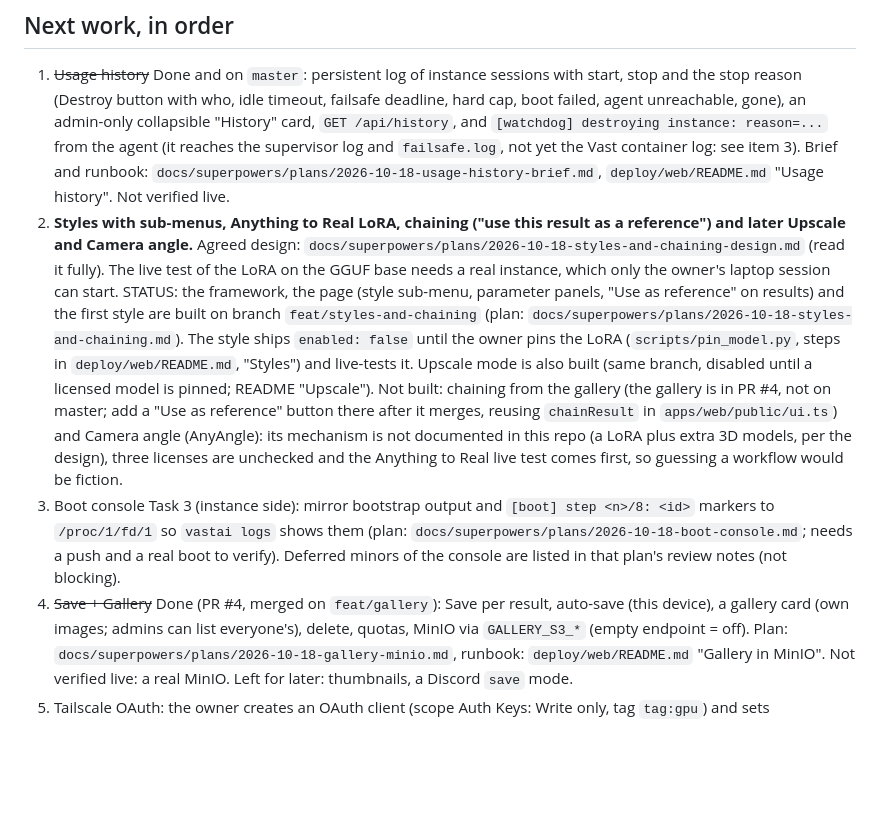
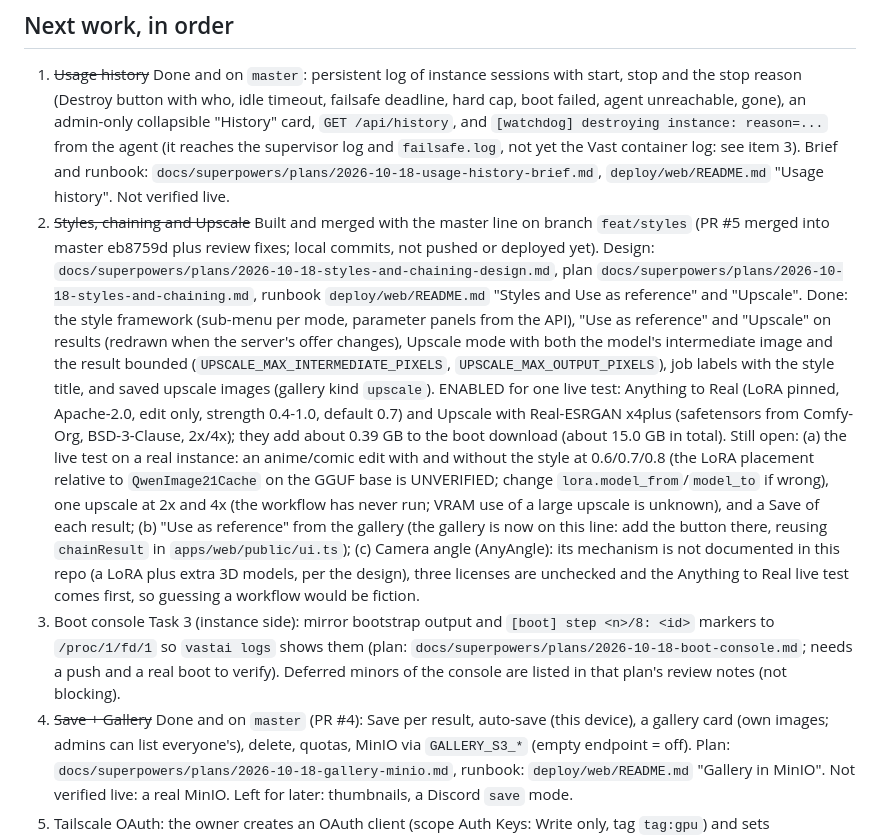
Before and after one commit to adhityan26/vastai-deployment-workflow, a Markdown page: docs/HANDOFF.md, the part around the change. Rendered like a GitHub page; blank space fills up the shorter version.

Commit message:
docs: handoff marks styles, chaining and upscale as merged and enabled for the live test
Co-Authored-By: Claude Sonnet 5.5 <noreply@anthropic.com>

```diff
--- a/docs/HANDOFF.md
+++ b/docs/HANDOFF.md
@@ -27,21 +27,27 @@ ComfyUI `input/` until the instance is destroyed; animated/multi-frame reference
    collapsible "History" card, `GET /api/history`, and `[watchdog] destroying instance: reason=...` from the agent (it
    reaches the supervisor log and `failsafe.log`, not yet the Vast container log: see item 3). Brief and runbook:
    `docs/superpowers/plans/2026-10-18-usage-history-brief.md`, `deploy/web/README.md` "Usage history". Not verified live.
-2. **Styles with sub-menus, Anything to Real LoRA, chaining ("use this result as a reference") and later Upscale and
-   Camera angle.** Agreed design: `docs/superpowers/plans/2026-10-18-styles-and-chaining-design.md` (read it fully).
-   The live test of the LoRA on the GGUF base needs a real instance, which only the owner's laptop session can start.
-   STATUS: the framework, the page (style sub-menu, parameter panels, "Use as reference" on results) and the first style
-   are built on branch `feat/styles-and-chaining` (plan: `docs/superpowers/plans/2026-10-18-styles-and-chaining.md`).
-   The style ships `enabled: false` until the owner pins the LoRA (`scripts/pin_model.py`, steps in
-   `deploy/web/README.md`, "Styles") and live-tests it. Upscale mode is also built (same branch, disabled until a licensed model is pinned; README "Upscale"). Not built:
-   chaining from the gallery (the gallery is in PR #4, not on master; add a "Use as reference" button there after it
-   merges, reusing `chainResult` in `apps/web/public/ui.ts`) and Camera angle (AnyAngle): its mechanism is not
-   documented in this repo (a LoRA plus extra 3D models, per the design), three licenses are unchecked and the
-   Anything to Real live test comes first, so guessing a workflow would be fiction.
+2. ~~Styles, chaining and Upscale~~ Built and merged with the master line on branch `feat/styles` (PR #5 merged into
+   master eb8759d plus review fixes; local commits, not pushed or deployed yet). Design:
+   `docs/superpowers/plans/2026-10-18-styles-and-chaining-design.md`, plan `docs/superpowers/plans/2026-10-18-styles-and-chaining.md`,
+   runbook `deploy/web/README.md` "Styles and Use as reference" and "Upscale". Done: the style framework (sub-menu per
+   mode, parameter panels from the API), "Use as reference" and "Upscale" on results (redrawn when the server's offer
+   changes), Upscale mode with both the model's intermediate image and the result bounded
+   (`UPSCALE_MAX_INTERMEDIATE_PIXELS`, `UPSCALE_MAX_OUTPUT_PIXELS`), job labels with the style title, and saved upscale
+   images (gallery kind `upscale`). ENABLED for one live test: Anything to Real (LoRA pinned, Apache-2.0, edit only,
+   strength 0.4-1.0, default 0.7) and Upscale with Real-ESRGAN x4plus (safetensors from Comfy-Org, BSD-3-Clause, 2x/4x);
+   they add about 0.39 GB to the boot download (about 15.0 GB in total).
+   Still open: (a) the live test on a real instance: an anime/comic edit with and without the style at 0.6/0.7/0.8 (the
+   LoRA placement relative to `QwenImage21Cache` on the GGUF base is UNVERIFIED; change `lora.model_from`/`model_to` if
+   wrong), one upscale at 2x and 4x (the workflow has never run; VRAM use of a large upscale is unknown), and a Save of
+   each result; (b) "Use as reference" from the gallery (the gallery is now on this line: add the button there, reusing
+   `chainResult` in `apps/web/public/ui.ts`); (c) Camera angle (AnyAngle): its mechanism is not documented in this repo
+   (a LoRA plus extra 3D models, per the design), three licenses are unchecked and the Anything to Real live test comes
+   first, so guessing a workflow would be fiction.
 3. Boot console Task 3 (instance side): mirror bootstrap output and `[boot] step <n>/8: <id>` markers to
    `/proc/1/fd/1` so `vastai logs` shows them (plan: `docs/superpowers/plans/2026-10-18-boot-console.md`; needs a push and
    a real boot to verify). Deferred minors of the console are listed in that plan's review notes (not blocking).
-4. ~~Save + Gallery~~ Done (PR #4, merged on `feat/gallery`): Save per result, auto-save (this device), a gallery card
+4. ~~Save + Gallery~~ Done and on `master` (PR #4): Save per result, auto-save (this device), a gallery card
    (own images; admins can list everyone's), delete, quotas, MinIO via `GALLERY_S3_*` (empty endpoint = off). Plan:
    `docs/superpowers/plans/2026-10-18-gallery-minio.md`, runbook: `deploy/web/README.md` "Gallery in MinIO". Not
    verified live: a real MinIO. Left for later: thumbnails, a Discord `save` mode.
```
